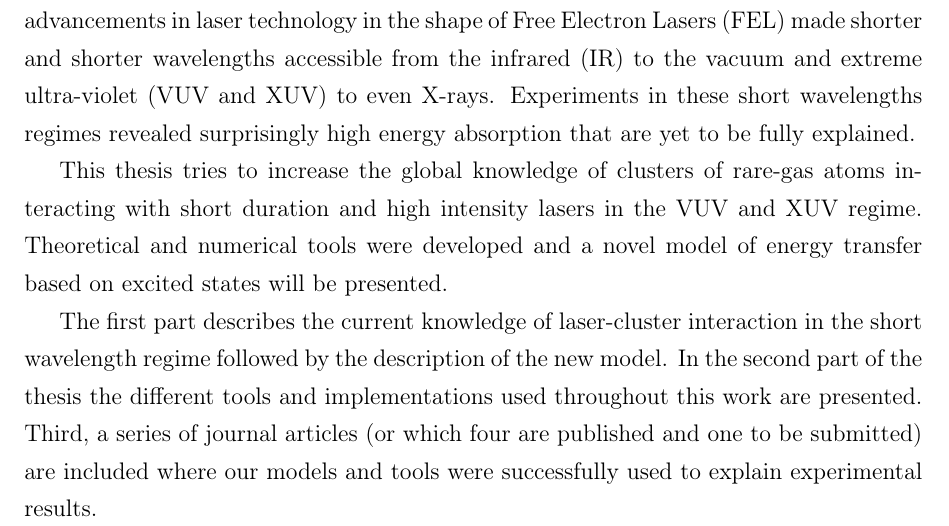
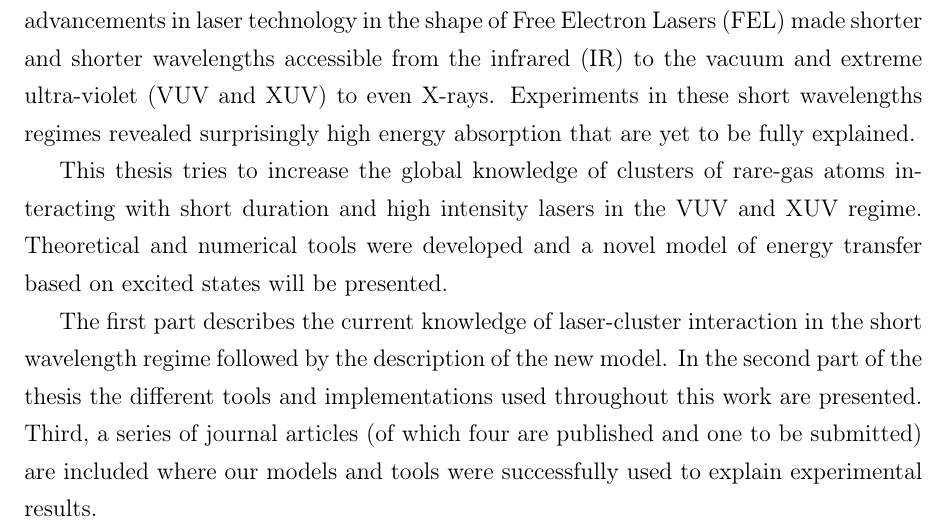
Before and after one commit to nbigaouette/thesis, a LaTeX thesis (thesis.tex, which reads summary.tex): part of page 3 of 122, cut so that both start at the same text. Compiled offline with pdfLaTeX.

Commit message:
Page ii: "or" --> "of"

```diff
--- a/summary.tex
+++ b/summary.tex
@@ -22,7 +22,7 @@ of energy transfer based on excited states will be presented.
 The first part describes the current knowledge of laser-cluster interaction in
 the short wavelength regime followed by the description of the new model. In the
 second part of the thesis the different tools and implementations used
-throughout this work are presented. Third, a series of journal articles (or
+throughout this work are presented. Third, a series of journal articles (of
 which four are published and one to be submitted) are included where our models
 and tools were successfully used to explain experimental results.
 }
```
